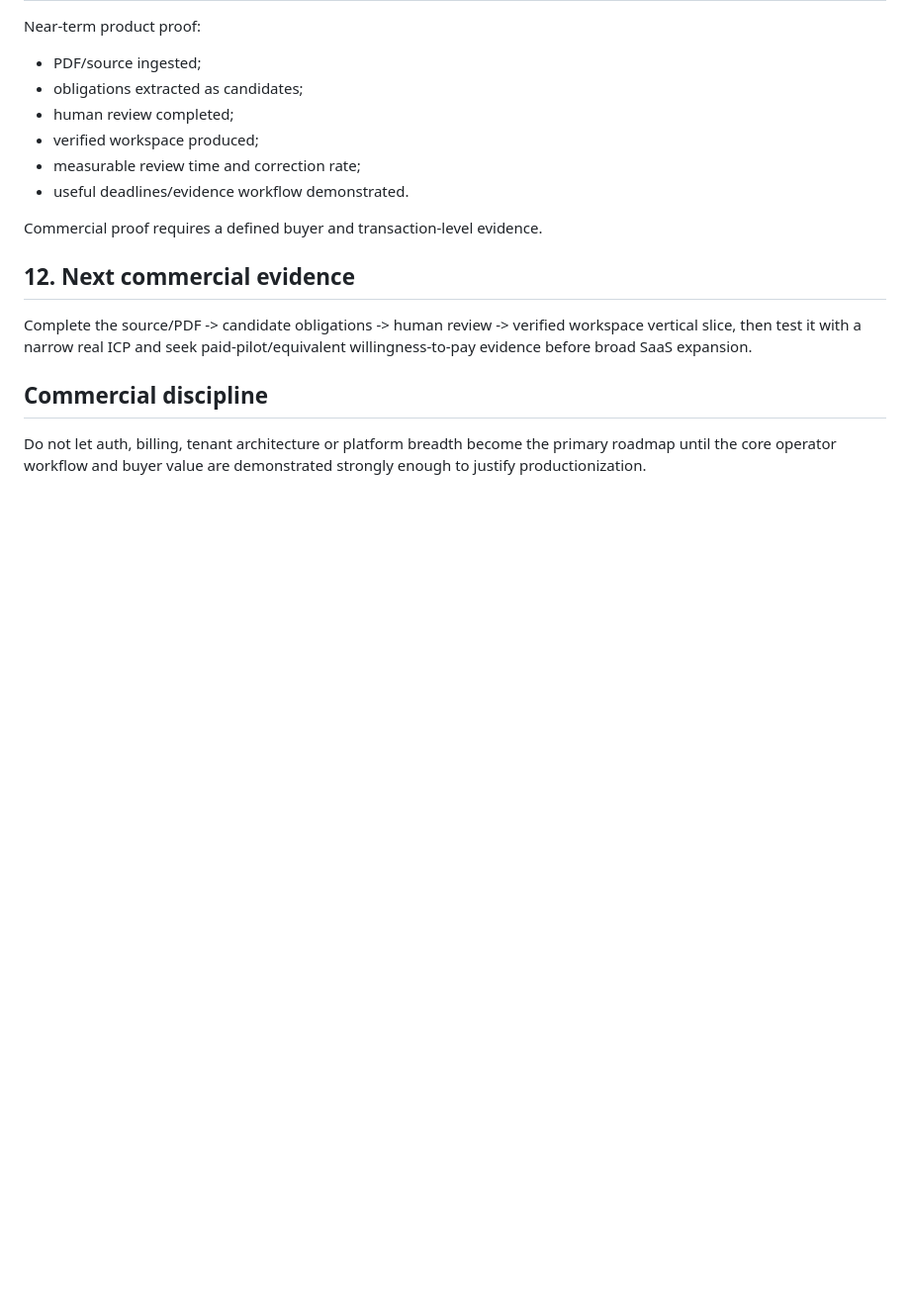
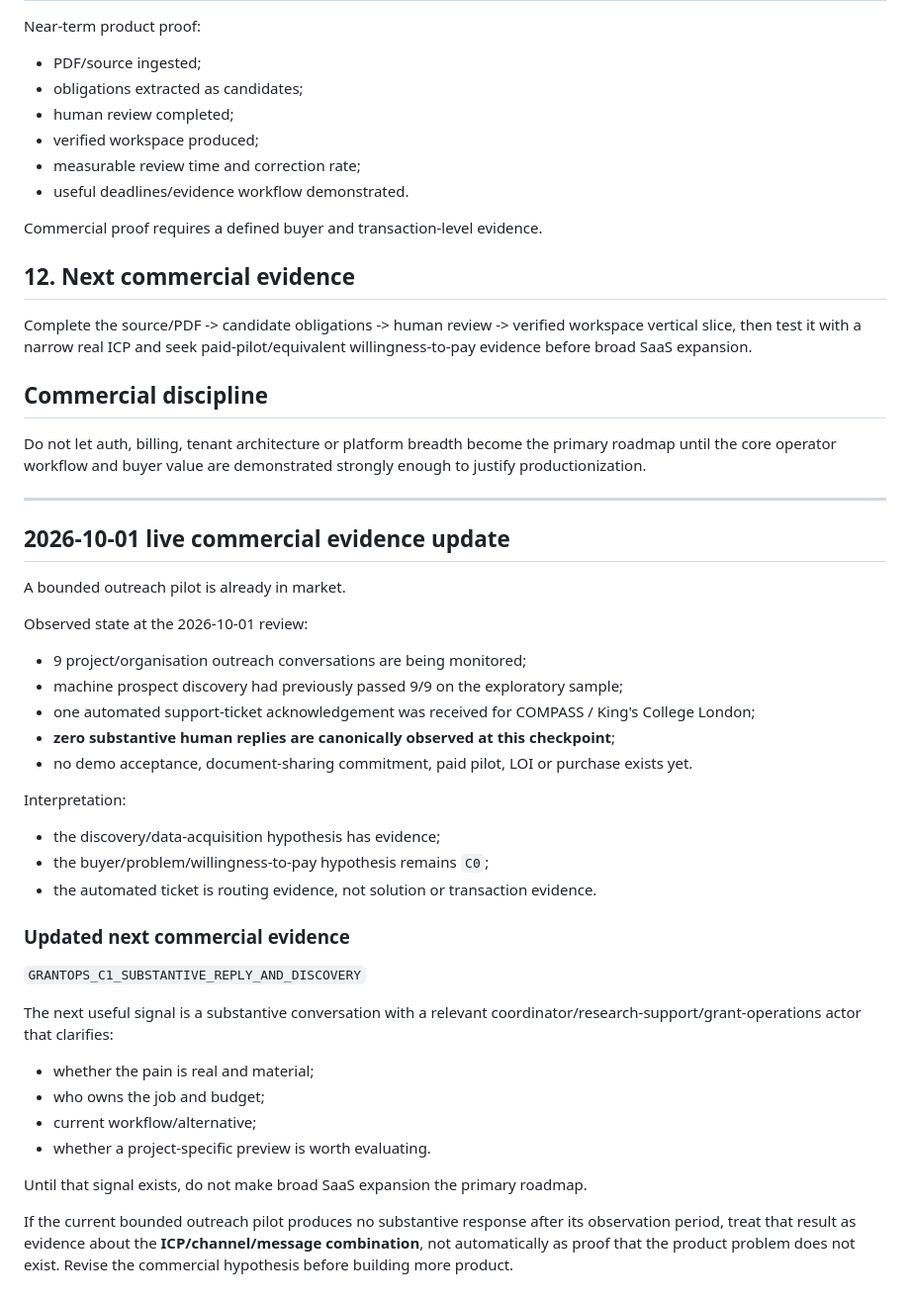
Before and after one commit to pierluigiavvanzo-creator/grantops, a Markdown page: MARKETABILITY_CARD.md, the part around the change. Shown at 99% size. Drawn GitHub-style; blank space fills up the shorter version.

Commit message:
Docs: record live GrantOps commercial evidence

```diff
--- a/MARKETABILITY_CARD.md
+++ b/MARKETABILITY_CARD.md
@@ -75,3 +75,35 @@ Complete the source/PDF -> candidate obligations -> human review -> verified wor
 
 ## Commercial discipline
 Do not let auth, billing, tenant architecture or platform breadth become the primary roadmap until the core operator workflow and buyer value are demonstrated strongly enough to justify productionization.
+
+---
+
+## 2026-10-01 live commercial evidence update
+
+A bounded outreach pilot is already in market.
+
+Observed state at the 2026-10-01 review:
+- 9 project/organisation outreach conversations are being monitored;
+- machine prospect discovery had previously passed 9/9 on the exploratory sample;
+- one automated support-ticket acknowledgement was received for COMPASS / King's College London;
+- **zero substantive human replies are canonically observed at this checkpoint**;
+- no demo acceptance, document-sharing commitment, paid pilot, LOI or purchase exists yet.
+
+Interpretation:
+- the discovery/data-acquisition hypothesis has evidence;
+- the buyer/problem/willingness-to-pay hypothesis remains `C0`;
+- the automated ticket is routing evidence, not solution or transaction evidence.
+
+### Updated next commercial evidence
+
+`GRANTOPS_C1_SUBSTANTIVE_REPLY_AND_DISCOVERY`
+
+The next useful signal is a substantive conversation with a relevant coordinator/research-support/grant-operations actor that clarifies:
+- whether the pain is real and material;
+- who owns the job and budget;
+- current workflow/alternative;
+- whether a project-specific preview is worth evaluating.
+
+Until that signal exists, do not make broad SaaS expansion the primary roadmap.
+
+If the current bounded outreach pilot produces no substantive response after its observation period, treat that result as evidence about the **ICP/channel/message combination**, not automatically as proof that the product problem does not exist. Revise the commercial hypothesis before building more product.
```
